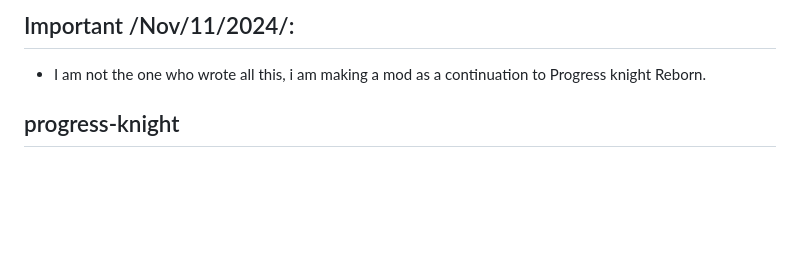
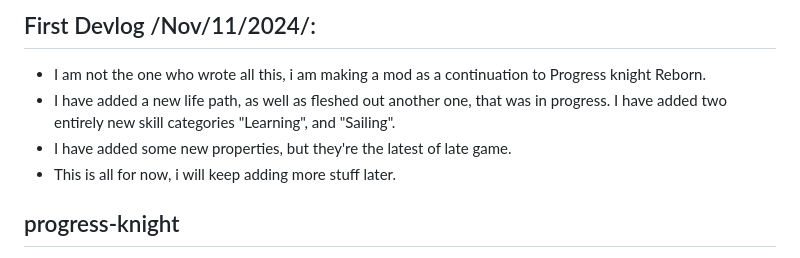
Before and after one commit to inwo23/Re-ProgressKnight, a Markdown page: README.md, the part around the change. GitHub-like rendering; blank space fills up the shorter version.

```diff
--- a/README.md
+++ b/README.md
@@ -1,5 +1,8 @@
-## Important /Nov/11/2024/:
+## First Devlog /Nov/11/2024/:
 - I am not the one who wrote all this, i am making a mod as a continuation to Progress knight Reborn.
+- I have added a new life path, as well as fleshed out another one, that was in progress. I have added two entirely new skill categories "Learning", and "Sailing".
+- I have added some new properties, but they're the latest of late game.
+- This is all for now, i will keep adding more stuff later.
 
 
 ## progress-knight
```
